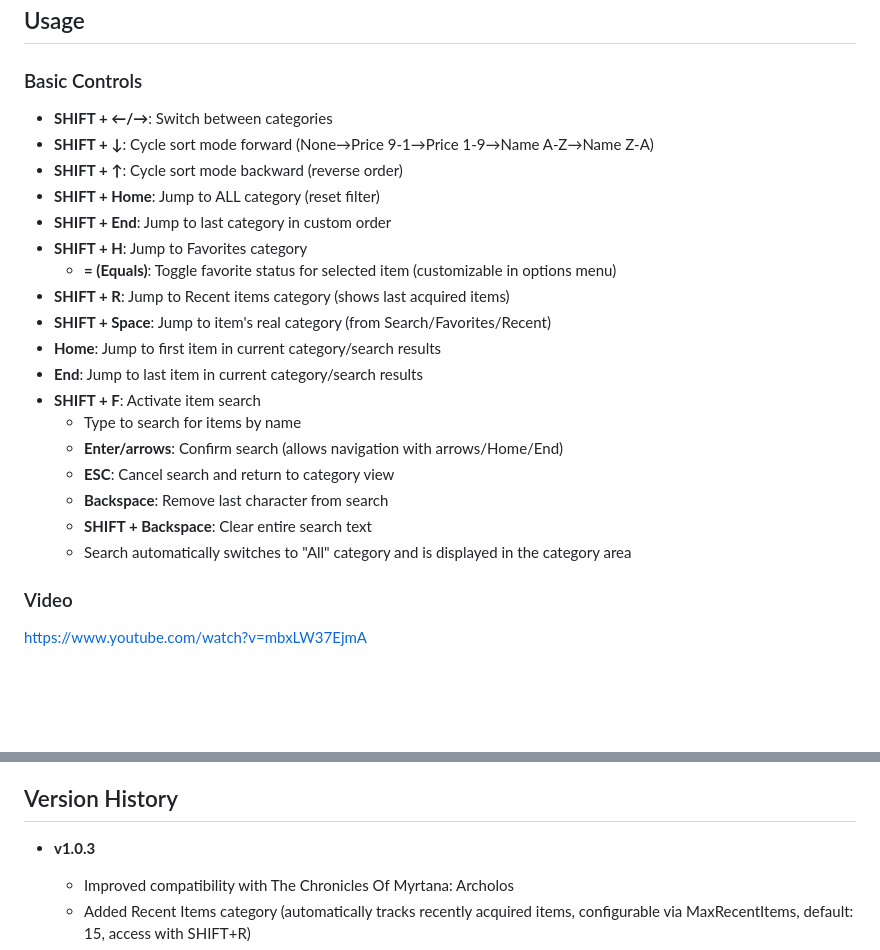
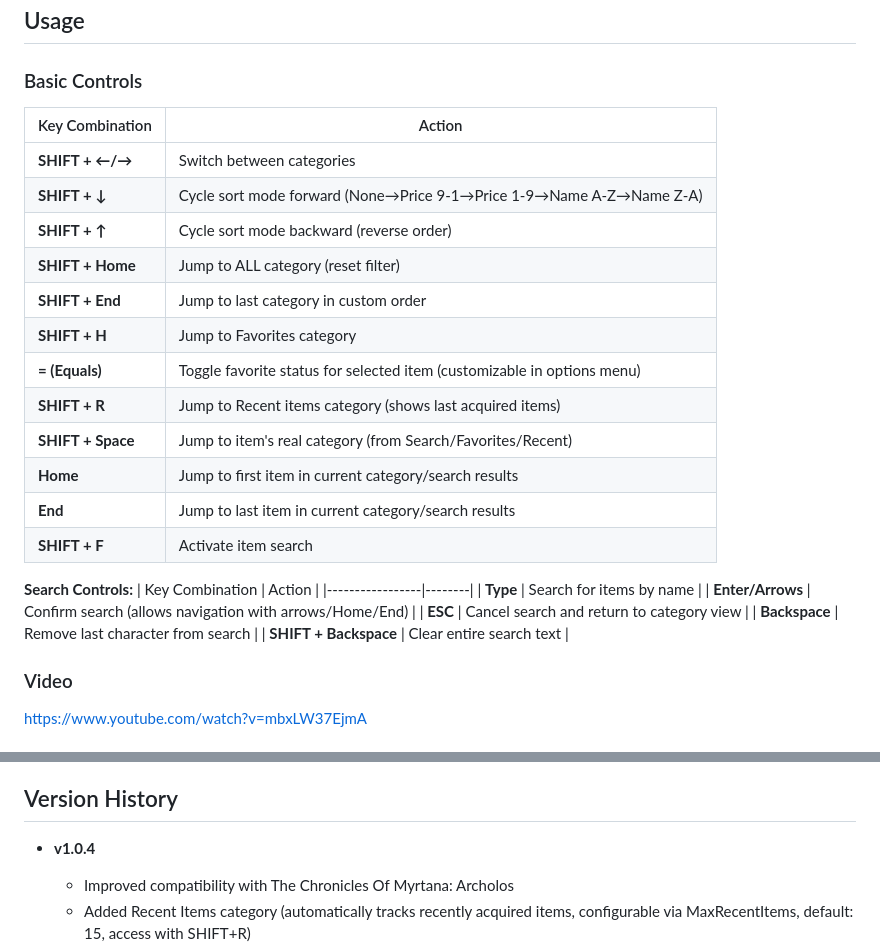
Before and after one commit to Raster96/CatInv-Union, a Markdown page: README.md, 2 parts joined by grey strips. Rendered like a GitHub page; blank space fills up the shorter version.

Commit message:
docs: Improve README formatting and update version to v1.0.4
- Convert Basic Controls section from bullet list to organized table format
- Separate search controls into dedicated table for better clarity
- Update version number from v1.0.3 to v1.0.4 in Version History
- Enhance readability of keybinding documentation with structured table layout

```diff
--- a/README.md
+++ b/README.md
@@ -49,24 +49,30 @@ This Union port includes several enhancements over the original Ninja CatInv:
 ## Usage
 
 ### Basic Controls
-- **SHIFT + ←/→**: Switch between categories
-- **SHIFT + ↓**: Cycle sort mode forward (None→Price 9-1→Price 1-9→Name A-Z→Name Z-A)
-- **SHIFT + ↑**: Cycle sort mode backward (reverse order)
-- **SHIFT + Home**: Jump to ALL category (reset filter)
-- **SHIFT + End**: Jump to last category in custom order
-- **SHIFT + H**: Jump to Favorites category
-  - **= (Equals)**: Toggle favorite status for selected item (customizable in options menu)
-- **SHIFT + R**: Jump to Recent items category (shows last acquired items)
-- **SHIFT + Space**: Jump to item's real category (from Search/Favorites/Recent)
-- **Home**: Jump to first item in current category/search results
-- **End**: Jump to last item in current category/search results
-- **SHIFT + F**: Activate item search
-  - Type to search for items by name
-  - **Enter/arrows**: Confirm search (allows navigation with arrows/Home/End)
-  - **ESC**: Cancel search and return to category view
-  - **Backspace**: Remove last character from search
-  - **SHIFT + Backspace**: Clear entire search text
-  - Search automatically switches to "All" category and is displayed in the category area
+
+| Key Combination | Action |
+|-----------------|--------|
+| **SHIFT + ←/→** | Switch between categories |
+| **SHIFT + ↓** | Cycle sort mode forward (None→Price 9-1→Price 1-9→Name A-Z→Name Z-A) |
+| **SHIFT + ↑** | Cycle sort mode backward (reverse order) |
+| **SHIFT + Home** | Jump to ALL category (reset filter) |
+| **SHIFT + End** | Jump to last category in custom order |
+| **SHIFT + H** | Jump to Favorites category |
+| **= (Equals)** | Toggle favorite status for selected item (customizable in options menu) |
+| **SHIFT + R** | Jump to Recent items category (shows last acquired items) |
+| **SHIFT + Space** | Jump to item's real category (from Search/Favorites/Recent) |
+| **Home** | Jump to first item in current category/search results |
+| **End** | Jump to last item in current category/search results |
+| **SHIFT + F** | Activate item search |
+
+**Search Controls:**
+| Key Combination | Action |
+|-----------------|--------|
+| **Type** | Search for items by name |
+| **Enter/Arrows** | Confirm search (allows navigation with arrows/Home/End) |
+| **ESC** | Cancel search and return to category view |
+| **Backspace** | Remove last character from search |
+| **SHIFT + Backspace** | Clear entire search text |
 
 ### Video
 https://www.youtube.com/watch?v=mbxLW37EjmA
@@ -169,7 +175,7 @@ This is a community project. Feel free to:
 
 ## Version History
 
-- **v1.0.3**
+- **v1.0.4**
   - Improved compatibility with The Chronicles Of Myrtana: Archolos
   - Added Recent Items category (automatically tracks recently acquired items, configurable via MaxRecentItems, default: 15, access with SHIFT+R)
   - Added Favorites category (press = to add/remove item, SHIFT+H to access category)
```
